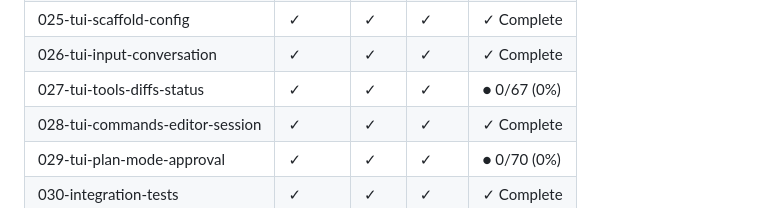
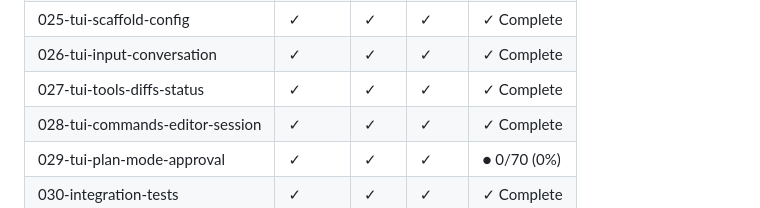
Before and after one commit to SuperSwinkAI/Swink-Agent, a Markdown page: specs/spec-status.md, the part around one of its changes. Drawn GitHub-style.

Commit message:
feat(tui-tools-diffs-status): implement 027 — tool panel, inline diffs, status bar, context gauge, collapsible blocks
Co-Authored-By: Claude Opus 4.6 <noreply@anthropic.com>

```diff
--- a/specs/spec-status.md
+++ b/specs/spec-status.md
@@ -29,7 +29,7 @@
 | 024-eval-runner-governance      | ✓     | -    | -     | -         |
 | 025-tui-scaffold-config         | ✓     | ✓  | ✓   | ✓ Complete |
 | 026-tui-input-conversation      | ✓     | ✓  | ✓   | ✓ Complete |
-| 027-tui-tools-diffs-status      | ✓     | ✓  | ✓   | ● 0/67 (0%) |
+| 027-tui-tools-diffs-status      | ✓     | ✓  | ✓   | ✓ Complete |
 | 028-tui-commands-editor-session | ✓     | ✓  | ✓   | ✓ Complete |
 | 029-tui-plan-mode-approval      | ✓     | ✓  | ✓   | ● 0/70 (0%) |
 | 030-integration-tests           | ✓     | ✓  | ✓   | ✓ Complete |
```
Also changed, not shown: other parts of specs/spec-status.md (+2 -2 lines), docs/planning/SPECIFICATION_TRACKER.md (+5 -5 lines), specs/027-tui-tools-diffs-status/tasks.md (+67 -67 lines).
